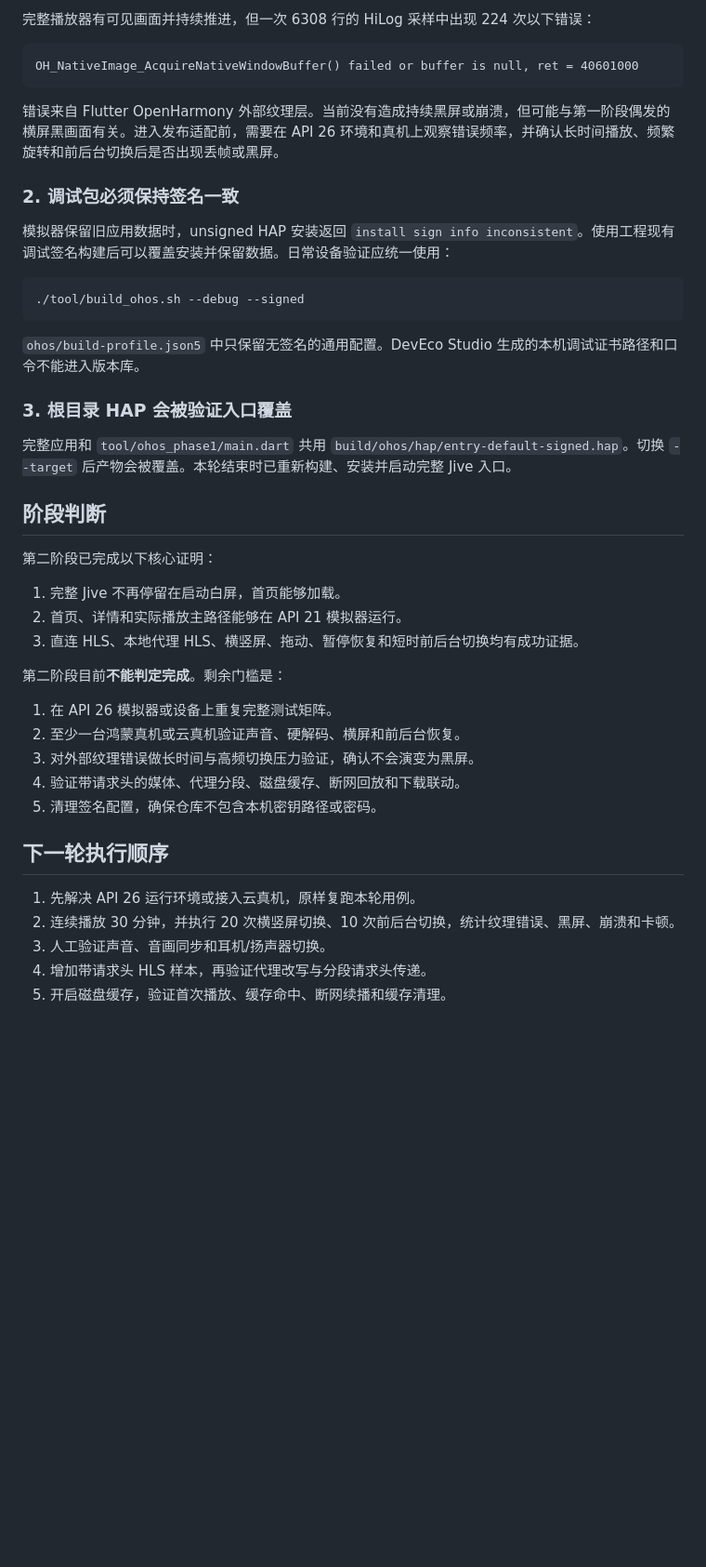
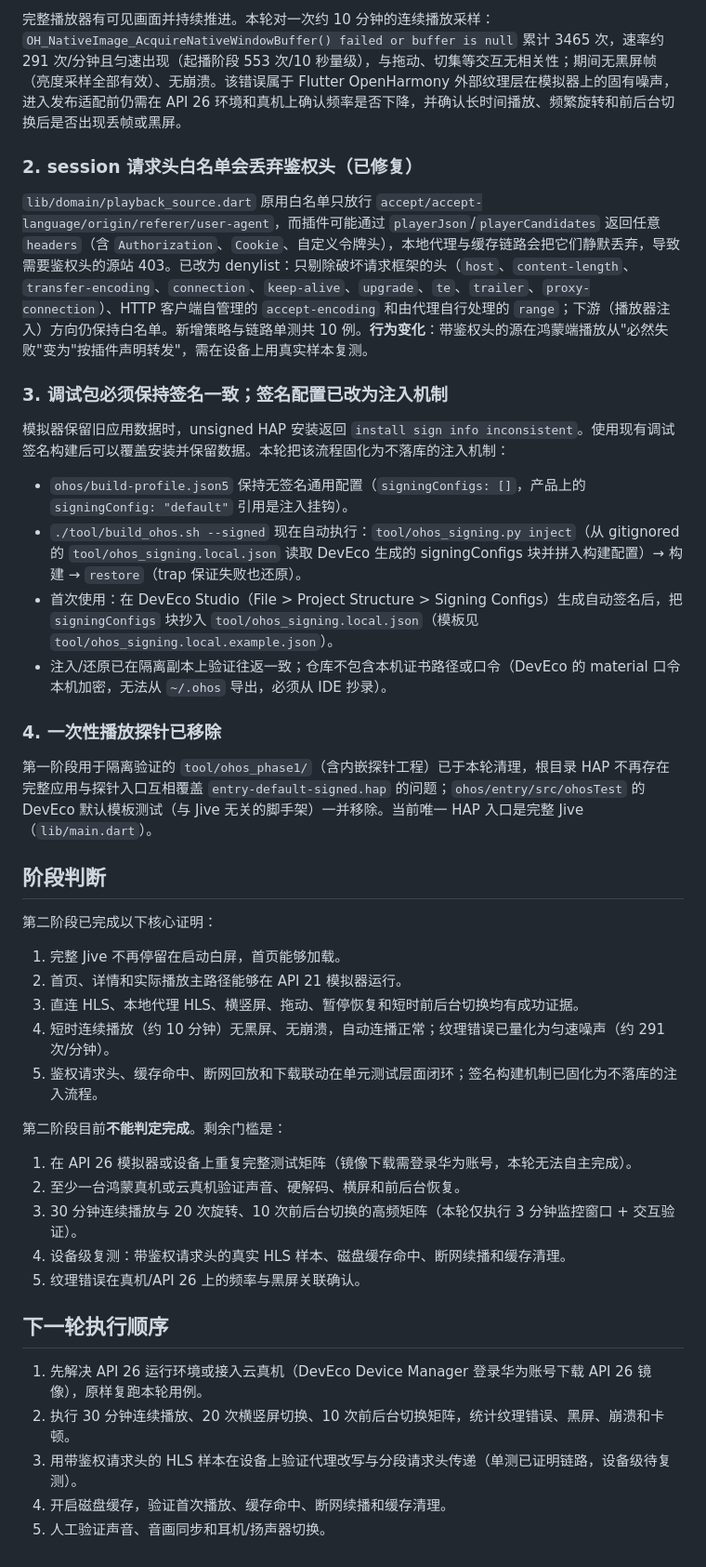
Before and after one commit to Jally3/Jive, a Markdown page: doc/ohos/PHASE2_VALIDATION.md, the part around one of its changes. Shown at 93% size. Drawn GitHub-style; blank space fills up the shorter version.

````diff
--- a/doc/ohos/PHASE2_VALIDATION.md
+++ b/doc/ohos/PHASE2_VALIDATION.md
@@ -34,25 +38,22 @@
 
-完整播放器有可见画面并持续推进，但一次 6308 行的 HiLog 采样中出现 224 次以下错误：
+完整播放器有可见画面并持续推进。本轮对一次约 10 分钟的连续播放采样：`OH_NativeImage_AcquireNativeWindowBuffer() failed or buffer is null` 累计 3465 次，速率约 291 次/分钟且匀速出现（起播阶段 553 次/10 秒量级），与拖动、切集等交互无相关性；期间无黑屏帧（亮度采样全部有效）、无崩溃。该错误属于 Flutter OpenHarmony 外部纹理层在模拟器上的固有噪声，进入发布适配前仍需在 API 26 环境和真机上确认频率是否下降，并确认长时间播放、频繁旋转和前后台切换后是否出现丢帧或黑屏。
 
-```text
-OH_NativeImage_AcquireNativeWindowBuffer() failed or buffer is null, ret = 40601000
-```
+### 2. session 请求头白名单会丢弃鉴权头（已修复）
 
-错误来自 Flutter OpenHarmony 外部纹理层。当前没有造成持续黑屏或崩溃，但可能与第一阶段偶发的横屏黑画面有关。进入发布适配前，需要在 API 26 环境和真机上观察错误频率，并确认长时间播放、频繁旋转和前后台切换后是否出现丢帧或黑屏。
+`lib/domain/playback_source.dart` 原用白名单只放行 `accept/accept-language/origin/referer/user-agent`，而插件可能通过 `playerJson`/`playerCandidates` 返回任意 `headers`（含 `Authorization`、`Cookie`、自定义令牌头），本地代理与缓存链路会把它们静默丢弃，导致需要鉴权头的源站 403。已改为 denylist：只剔除破坏请求框架的头（`host`、`content-length`、`transfer-encoding`、`connection`、`keep-alive`、`upgrade`、`te`、`trailer`、`proxy-connection`）、HTTP 客户端自管理的 `accept-encoding` 和由代理自行处理的 `range`；下游（播放器注入）方向仍保持白名单。新增策略与链路单测共 10 例。**行为变化**：带鉴权头的源在鸿蒙端播放从"必然失败"变为"按插件声明转发"，需在设备上用真实样本复测。
 
-### 2. 调试包必须保持签名一致
+### 3. 调试包必须保持签名一致；签名配置已改为注入机制
 
-模拟器保留旧应用数据时，unsigned HAP 安装返回 `install sign info inconsistent`。使用工程现有调试签名构建后可以覆盖安装并保留数据。日常设备验证应统一使用：
+模拟器保留旧应用数据时，unsigned HAP 安装返回 `install sign info inconsistent`。使用现有调试签名构建后可以覆盖安装并保留数据。本轮把该流程固化为不落库的注入机制：
 
-```bash
-./tool/build_ohos.sh --debug --signed
-```
+- `ohos/build-profile.json5` 保持无签名通用配置（`signingConfigs: []`，产品上的 `signingConfig: "default"` 引用是注入挂钩）。
+- `./tool/build_ohos.sh --signed` 现在自动执行：`tool/ohos_signing.py inject`（从 gitignored 的 `tool/ohos_signing.local.json` 读取 DevEco 生成的 signingConfigs 块并拼入构建配置）→ 构建 → `restore`（trap 保证失败也还原）。
+- 首次使用：在 DevEco Studio（File > Project Structure > Signing Configs）生成自动签名后，把 `signingConfigs` 块抄入 `tool/ohos_signing.local.json`（模板见 `tool/ohos_signing.local.example.json`）。
+- 注入/还原已在隔离副本上验证往返一致；仓库不包含本机证书路径或口令（DevEco 的 material 口令本机加密，无法从 `~/.ohos` 导出，必须从 IDE 抄录）。
 
-`ohos/build-profile.json5` 中只保留无签名的通用配置。DevEco Studio 生成的本机调试证书路径和口令不能进入版本库。
+### 4. 一次性播放探针已移除
 
-### 3. 根目录 HAP 会被验证入口覆盖
-
-完整应用和 `tool/ohos_phase1/main.dart` 共用 `build/ohos/hap/entry-default-signed.hap`。切换 `--target` 后产物会被覆盖。本轮结束时已重新构建、安装并启动完整 Jive 入口。
+第一阶段用于隔离验证的 `tool/ohos_phase1/`（含内嵌探针工程）已于本轮清理，根目录 HAP 不再存在完整应用与探针入口互相覆盖 `entry-default-signed.hap` 的问题；`ohos/entry/src/ohosTest` 的 DevEco 默认模板测试（与 Jive 无关的脚手架）一并移除。当前唯一 HAP 入口是完整 Jive（`lib/main.dart`）。
 
 ## 阶段判断
 
@@ -61,19 +62,21 @@ OH_NativeImage_AcquireNativeWindowBuffer() failed or buffer is null, ret = 40601
 1. 完整 Jive 不再停留在启动白屏，首页能够加载。
 2. 首页、详情和实际播放主路径能够在 API 21 模拟器运行。
 3. 直连 HLS、本地代理 HLS、横竖屏、拖动、暂停恢复和短时前后台切换均有成功证据。
+4. 短时连续播放（约 10 分钟）无黑屏、无崩溃，自动连播正常；纹理错误已量化为匀速噪声（约 291 次/分钟）。
+5. 鉴权请求头、缓存命中、断网回放和下载联动在单元测试层面闭环；签名构建机制已固化为不落库的注入流程。
 
 第二阶段目前**不能判定完成**。剩余门槛是：
 
-1. 在 API 26 模拟器或设备上重复完整测试矩阵。
+1. 在 API 26 模拟器或设备上重复完整测试矩阵（镜像下载需登录华为账号，本轮无法自主完成）。
 2. 至少一台鸿蒙真机或云真机验证声音、硬解码、横屏和前后台恢复。
-3. 对外部纹理错误做长时间与高频切换压力验证，确认不会演变为黑屏。
-4. 验证带请求头的媒体、代理分段、磁盘缓存、断网回放和下载联动。
-5. 清理签名配置，确保仓库不包含本机密钥路径或密码。
+3. 30 分钟连续播放与 20 次旋转、10 次前后台切换的高频矩阵（本轮仅执行 3 分钟监控窗口 + 交互验证）。
+4. 设备级复测：带鉴权请求头的真实 HLS 样本、磁盘缓存命中、断网续播和缓存清理。
+5. 纹理错误在真机/API 26 上的频率与黑屏关联确认。
 
 ## 下一轮执行顺序
 
-1. 先解决 API 26 运行环境或接入云真机，原样复跑本轮用例。
-2. 连续播放 30 分钟，并执行 20 次横竖屏切换、10 次前后台切换，统计纹理错误、黑屏、崩溃和卡顿。
-3. 人工验证声音、音画同步和耳机/扬声器切换。
-4. 增加带请求头 HLS 样本，再验证代理改写与分段请求头传递。
-5. 开启磁盘缓存，验证首次播放、缓存命中、断网续播和缓存清理。
+1. 先解决 API 26 运行环境或接入云真机（DevEco Device Manager 登录华为账号下载 API 26 镜像），原样复跑本轮用例。
+2. 执行 30 分钟连续播放、20 次横竖屏切换、10 次前后台切换矩阵，统计纹理错误、黑屏、崩溃和卡顿。
+3. 用带鉴权请求头的 HLS 样本在设备上验证代理改写与分段请求头传递（单测已证明链路，设备级待复测）。
+4. 开启磁盘缓存，验证首次播放、缓存命中、断网续播和缓存清理。
+5. 人工验证声音、音画同步和耳机/扬声器切换。
````
Also changed, not shown: other parts of doc/ohos/PHASE2_VALIDATION.md (+13 -9 lines), AGENTS.md (+3 -1 lines), doc/README.md (+3 -1 lines).
